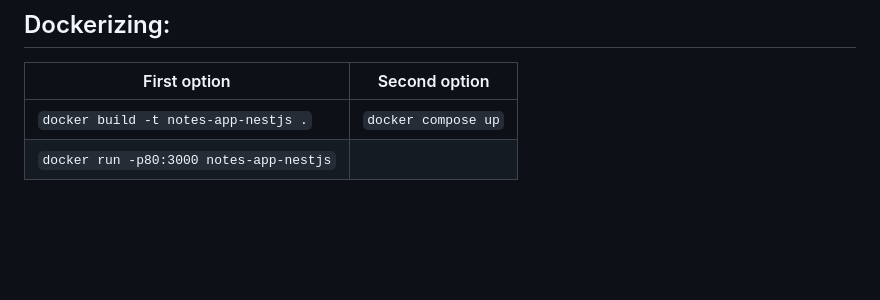
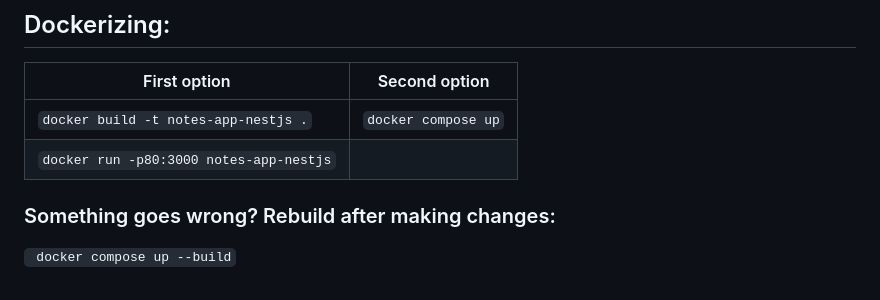
Before and after one commit to kuslosolodka/notes-app-nestjs, a Markdown page: README.md, the part around the change. Drawn GitHub-style; blank space fills up the shorter version.

Commit message:
docs!: + section in local setup

```diff
--- a/README.md
+++ b/README.md
@@ -82,3 +82,7 @@ App for managing your notes
 | --------------------------------------- | ------------------- |
 | `docker build -t notes-app-nestjs .`    | `docker compose up` |
 | `docker run -p80:3000 notes-app-nestjs` |                     |
+
+### Something goes wrong? Rebuild after making changes:
+
+` docker compose up --build`
```
